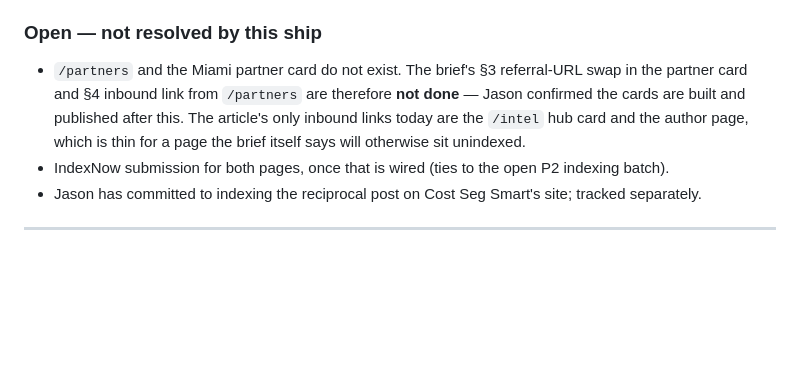
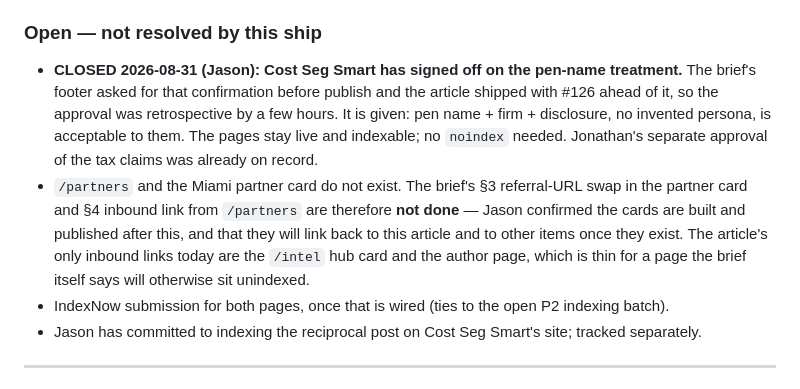
Before and after one commit to marketics-jason/marketics-site, a Markdown page: CANON-REGISTRY.md, the part around the change. Drawn GitHub-style; blank space fills up the shorter version.

Commit message:
Record Cost Seg Smart's pen-name sign-off
Closes the open item from v3.11. The brief's footer asked for this
confirmation before publish and the article shipped with #126 a few hours
ahead of it, so the approval is retrospective -- recorded that way rather
than tidied, because the sequencing is the part worth remembering.

Given: pen name + firm + disclosure, no invented persona, is acceptable to
Cost Seg Smart. Pages stay live and indexable, no noindex needed. Jonathan's
separate approval of the tax claims was already on record.

Also notes Jason's confirmation that the partner cards, once built, link back
to this article and to other items.

Co-Authored-By: Claude Opus 5 <noreply@anthropic.com>
Claude-Session: https://claude.ai/code/session_01UPQXqPUeEqZXnY8wQfjNkB

```diff
--- a/CANON-REGISTRY.md
+++ b/CANON-REGISTRY.md
@@ -809,11 +809,17 @@ note, both visually distinct from the guest author's text.
 
 ### Open — not resolved by this ship
 
+- **CLOSED 2026-08-31 (Jason): Cost Seg Smart has signed off on the pen-name treatment.** The
+  brief's footer asked for that confirmation before publish and the article shipped with #126
+  ahead of it, so the approval was retrospective by a few hours. It is given: pen name + firm +
+  disclosure, no invented persona, is acceptable to them. The pages stay live and indexable; no
+  `noindex` needed. Jonathan's separate approval of the tax claims was already on record.
 - `/partners` and the Miami partner card do not exist. The brief's §3 referral-URL swap in the
   partner card and §4 inbound link from `/partners` are therefore **not done** — Jason confirmed
-  the cards are built and published after this. The article's only inbound links today are the
-  `/intel` hub card and the author page, which is thin for a page the brief itself says will
-  otherwise sit unindexed.
+  the cards are built and published after this, and that they will link back to this article and
+  to other items once they exist. The article's only inbound links today are the `/intel` hub card
+  and the author page, which is thin for a page the brief itself says will otherwise sit
+  unindexed.
 - IndexNow submission for both pages, once that is wired (ties to the open P2 indexing batch).
 - Jason has committed to indexing the reciprocal post on Cost Seg Smart's site; tracked separately.
 
```
